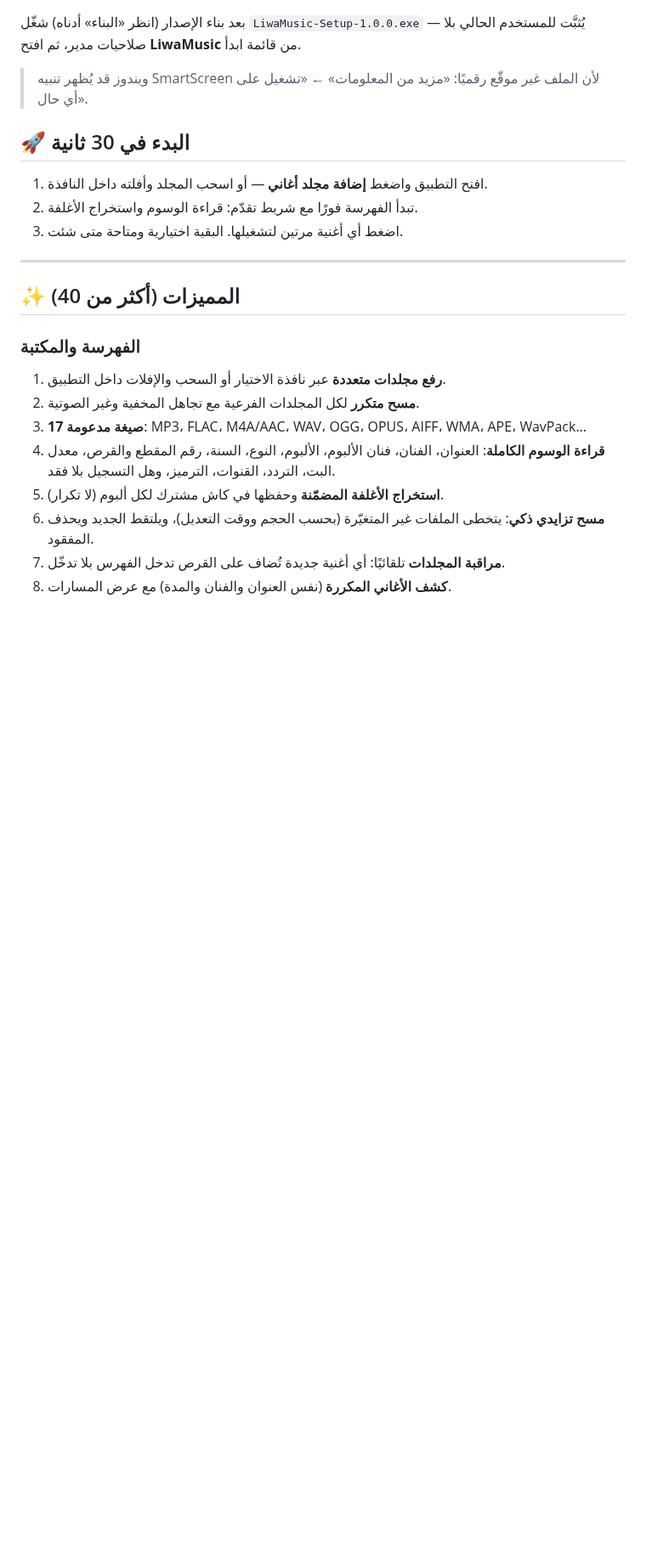
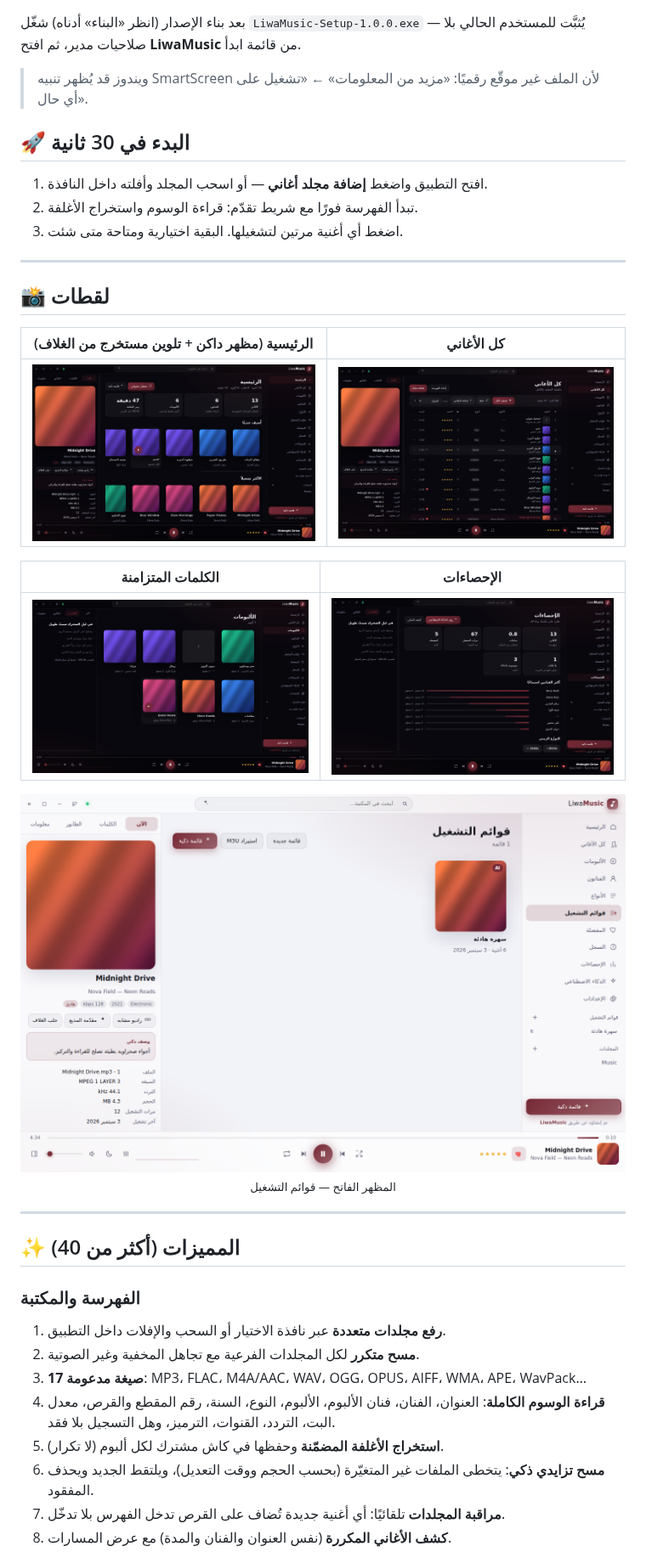
Before and after one commit to almarar88/mbzuh, a Markdown page: liwamusic/README.md, the part around one of its changes. Shown at 85% size. Rendered like a GitHub page; pictures changed too: liwamusic/docs/home.png (added), liwamusic/docs/light-playlists.png (added), liwamusic/docs/lyrics.png (added); blank space fills up the shorter version.

```diff
--- a/liwamusic/README.md
+++ b/liwamusic/README.md
@@ -24,6 +24,20 @@
 1. افتح التطبيق واضغط **إضافة مجلد أغاني** — أو اسحب المجلد وأفلته داخل النافذة.
 2. تبدأ الفهرسة فورًا مع شريط تقدّم: قراءة الوسوم واستخراج الأغلفة.
 3. اضغط أي أغنية مرتين لتشغيلها. البقية اختيارية ومتاحة متى شئت.
+
+---
+
+## 📸 لقطات
+
+| الرئيسية (مظهر داكن + تلوين مستخرج من الغلاف) | كل الأغاني |
+|---|---|
+| ![الرئيسية](docs/home.png) | ![كل الأغاني](docs/tracks.png) |
+
+| الكلمات المتزامنة | الإحصاءات |
+|---|---|
+| ![الكلمات](docs/lyrics.png) | ![الإحصاءات](docs/stats.png) |
+
+<p align="center"><img src="docs/light-playlists.png" width="720" alt="المظهر الفاتح" /><br/><sub>المظهر الفاتح — قوائم التشغيل</sub></p>
 
 ---
 
```
Also changed, not shown: other parts of liwamusic/README.md (+1 -1 lines), 3 other files.
